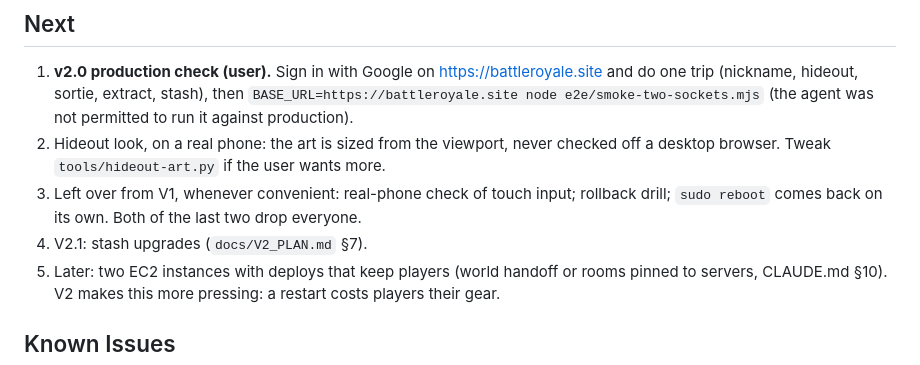
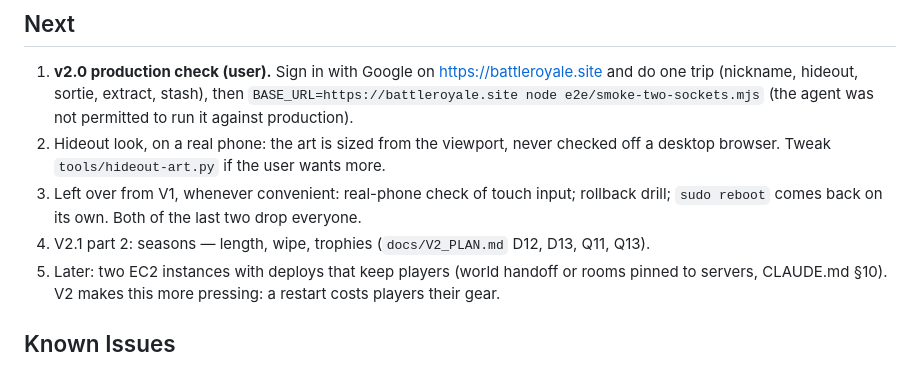
Before and after one commit to mhoo999/battle-royal, a Markdown page: progress.md, the part around the change. GitHub-like rendering.

Commit message:
docs: next is seasons
Co-Authored-By: Claude Opus 5.5 <noreply@anthropic.com>

```diff
--- a/progress.md
+++ b/progress.md
@@ -323,7 +323,7 @@ Nothing.
    a desktop browser. Tweak `tools/hideout-art.py` if the user wants more.
 3. Left over from V1, whenever convenient: real-phone check of touch input; rollback
    drill; `sudo reboot` comes back on its own. Both of the last two drop everyone.
-4. V2.1: stash upgrades (`docs/V2_PLAN.md` §7).
+4. V2.1 part 2: seasons — length, wipe, trophies (`docs/V2_PLAN.md` D12, D13, Q11, Q13).
 5. Later: two EC2 instances with deploys that keep players (world handoff or rooms
    pinned to servers, CLAUDE.md §10). V2 makes this more pressing: a restart costs
    players their gear.
```
